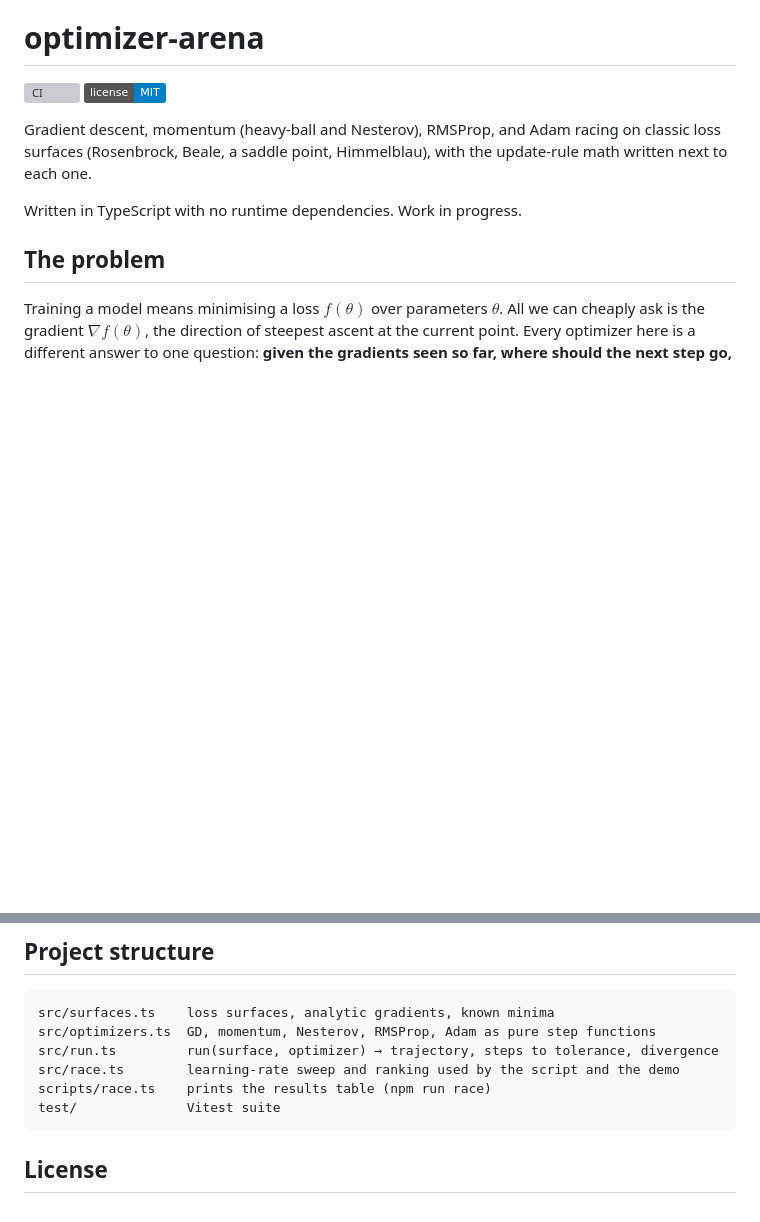
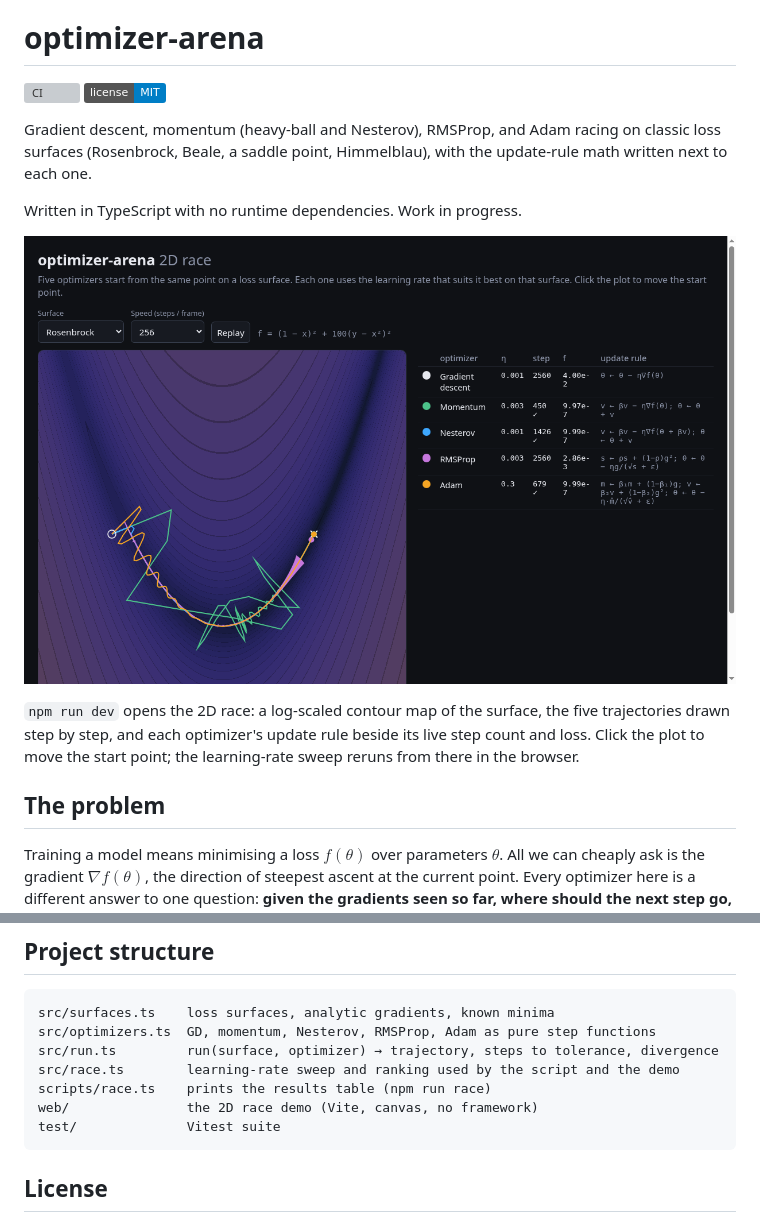
Before and after one commit to MechStudents2029/optimizer-arena, a Markdown page: README.md, 2 parts joined by grey strips. Rendered like a GitHub page; pictures changed too: docs/screenshots/rosenbrock.png (added); badges without logos; blank space fills up the shorter version; grey boxes are pictures that could not be loaded.

Commit message:
Add the 2D contour race demo.

````diff
--- a/README.md
+++ b/README.md
@@ -8,6 +8,13 @@ on classic loss surfaces (Rosenbrock, Beale, a saddle point, Himmelblau), with
 the update-rule math written next to each one.
 
 Written in TypeScript with no runtime dependencies. Work in progress.
+
+![2D race on Rosenbrock: momentum, Nesterov and Adam reach the minimum while GD and RMSProp are still in the valley](docs/screenshots/rosenbrock.png)
+
+`npm run dev` opens the 2D race: a log-scaled contour map of the surface, the
+five trajectories drawn step by step, and each optimizer's update rule beside
+its live step count and loss. Click the plot to move the start point; the
+learning-rate sweep reruns from there in the browser.
 
 ## The problem
 
@@ -173,6 +180,7 @@ src/optimizers.ts  GD, momentum, Nesterov, RMSProp, Adam as pure step functions
 src/run.ts         run(surface, optimizer) → trajectory, steps to tolerance, divergence
 src/race.ts        learning-rate sweep and ranking used by the script and the demo
 scripts/race.ts    prints the results table (npm run race)
+web/               the 2D race demo (Vite, canvas, no framework)
 test/              Vitest suite
 ```
 
````
Also changed, not shown: 5 other files.
